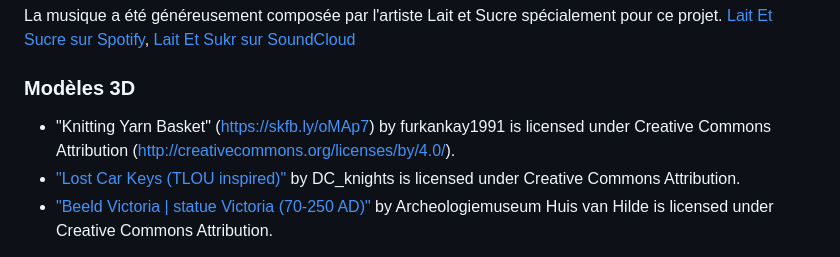
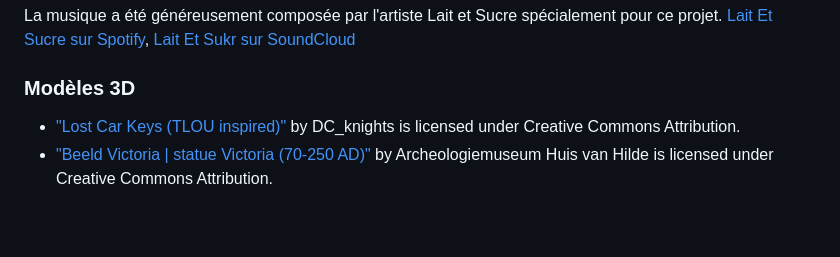
Before and after one commit to ameliemcc/fondsmarins, a Markdown page: README.md, the part around the change. Drawn GitHub-style; blank space fills up the shorter version.

```diff
--- a/README.md
+++ b/README.md
@@ -28,7 +28,6 @@ La musique a été généreusement composée par l'artiste Lait et Sucre spécia
 )
 
 ### Modèles 3D
-- "Knitting Yarn Basket" (https://skfb.ly/oMAp7) by furkankay1991 is licensed under Creative Commons Attribution (http://creativecommons.org/licenses/by/4.0/).
 - ["Lost Car Keys (TLOU inspired)"](https://skfb.ly/6TyUS) by DC_knights is licensed under Creative Commons Attribution.
 - ["Beeld Victoria | statue Victoria (70-250 AD)"](https://skfb.ly/pwA7G) by Archeologiemuseum Huis van Hilde is licensed under Creative Commons Attribution.
 
```
